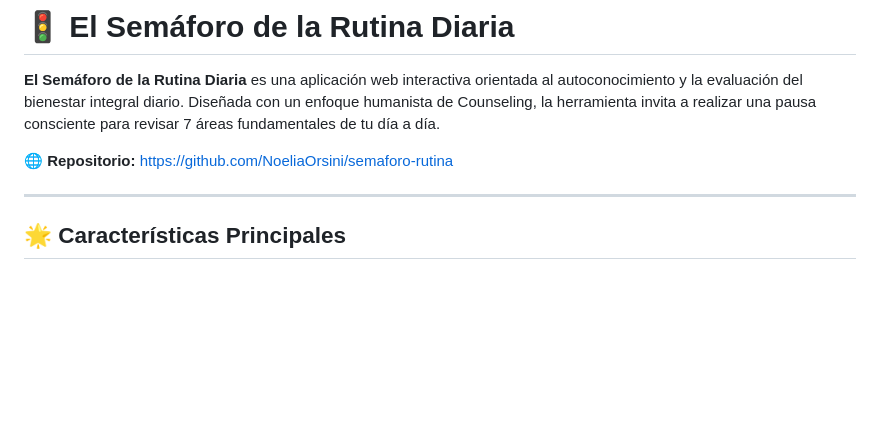
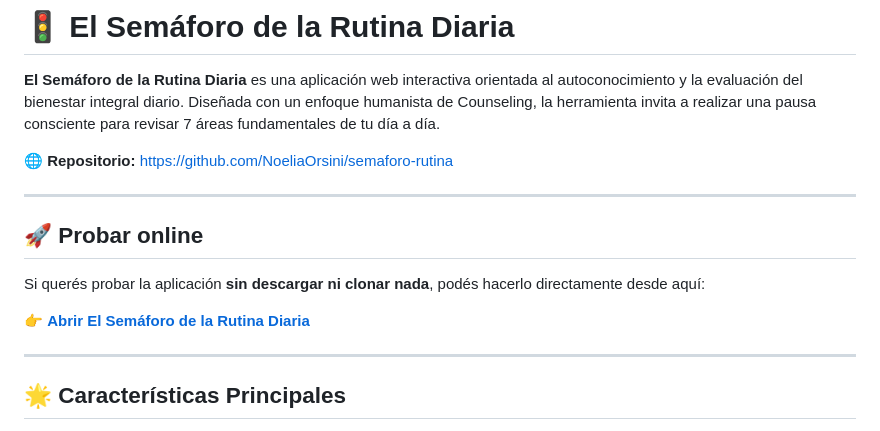
Before and after one commit to NoeliaOrsini/semaforo-rutina, a Markdown page: README.md, the part around the change. GitHub-like rendering; blank space fills up the shorter version.

Commit message:
Add online testing section to README
Added a section for online testing of the application.

```diff
--- a/README.md
+++ b/README.md
@@ -5,7 +5,13 @@
 🌐 **Repositorio:** [https://github.com/NoeliaOrsini/semaforo-rutina](https://github.com/NoeliaOrsini/semaforo-rutina)
 
 ---
+## 🚀 Probar online
 
+Si querés probar la aplicación **sin descargar ni clonar nada**, podés hacerlo directamente desde aquí:
+
+👉 **[Abrir El Semáforo de la Rutina Diaria](https://noeliaorsini.github.io/)**
+
+---
 ## 🌟 Características Principales
 
 1. **Evaluación en 7 Áreas del Bienestar**
```
